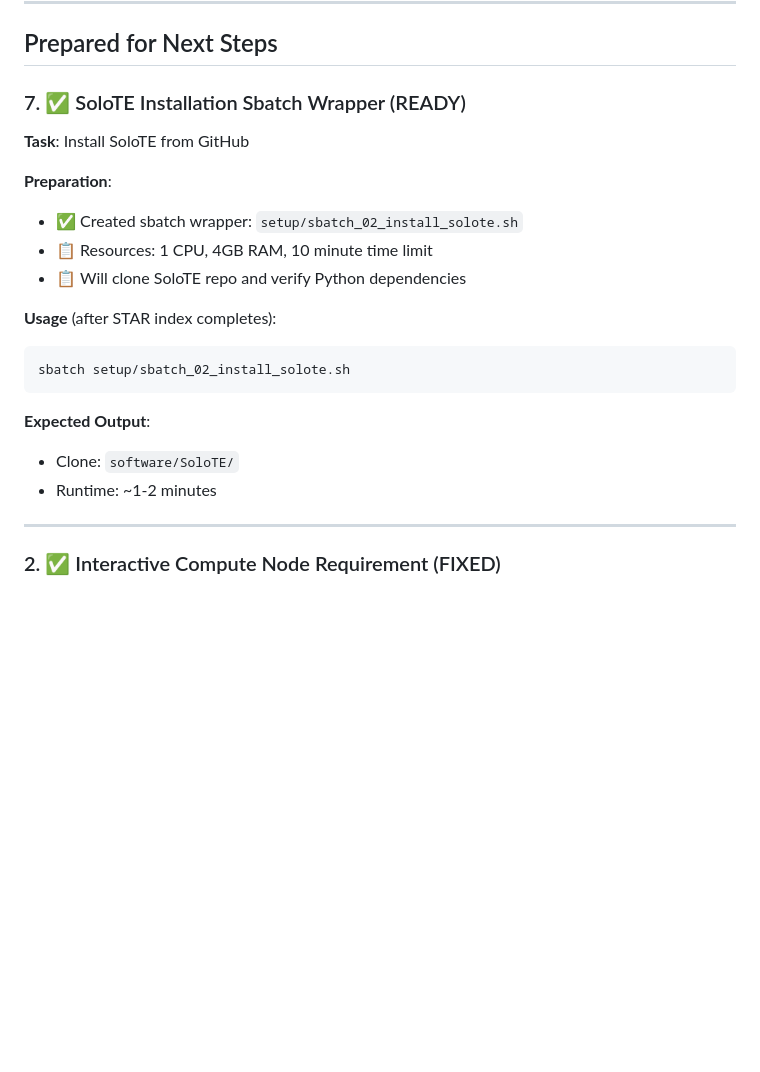
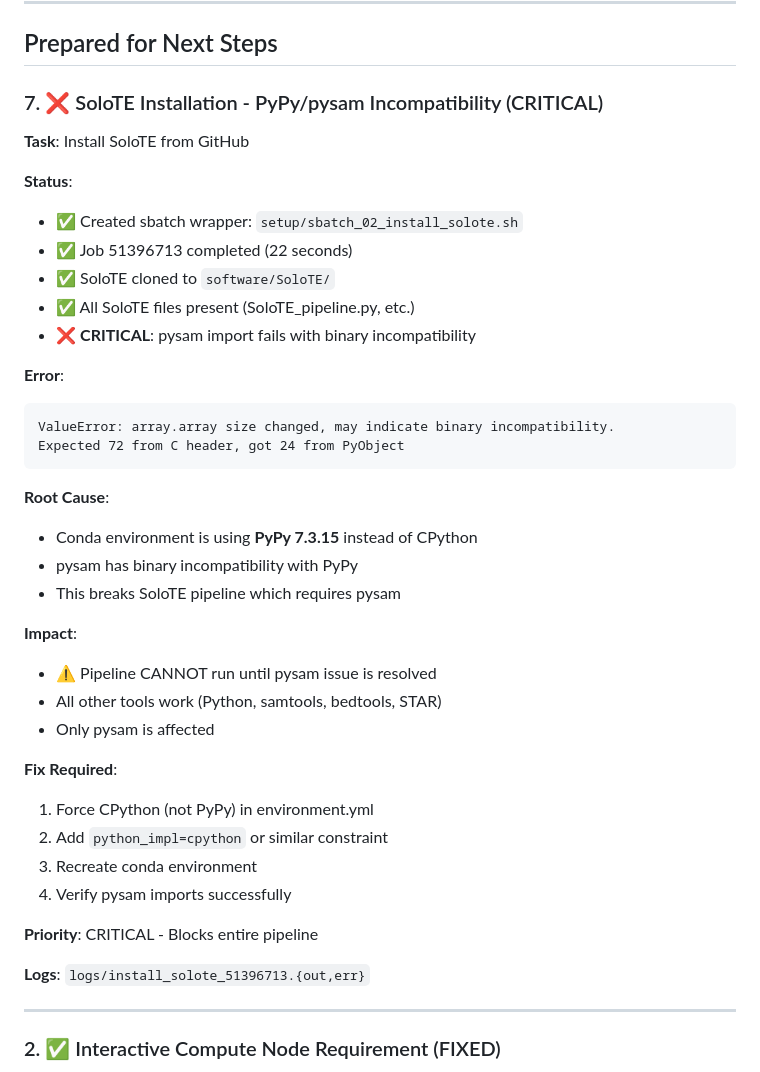
Before and after one commit to jcbclffrd/soloTEmvpWGsim, a Markdown page: SETUP_ISSUES.md, the part around the change. GitHub-like rendering; blank space fills up the shorter version.

Commit message:
CRITICAL: Document pysam/PyPy incompatibility in soloTE setup
- Job 51396713 completed, SoloTE cloned successfully
- pysam import fails: binary incompatibility with PyPy 7.3.15
- Error: array.array size mismatch (72 expected, 24 got)
- Blocks pipeline execution - requires CPython instead of PyPy
- Need to update environment.yml to force CPython implementation

````diff
--- a/SETUP_ISSUES.md
+++ b/SETUP_ISSUES.md
@@ -153,23 +153,42 @@ HTTP request sent, awaiting response... 404 Not Found
 
 ## Prepared for Next Steps
 
-### 7. ✅ SoloTE Installation Sbatch Wrapper (READY)
+### 7. ❌ SoloTE Installation - PyPy/pysam Incompatibility (CRITICAL)
 
 **Task**: Install SoloTE from GitHub
 
-**Preparation**:
+**Status**:
 - ✅ Created sbatch wrapper: `setup/sbatch_02_install_solote.sh`
-- 📋 Resources: 1 CPU, 4GB RAM, 10 minute time limit
-- 📋 Will clone SoloTE repo and verify Python dependencies
+- ✅ Job 51396713 completed (22 seconds)
+- ✅ SoloTE cloned to `software/SoloTE/`
+- ✅ All SoloTE files present (SoloTE_pipeline.py, etc.)
+- ❌ **CRITICAL**: pysam import fails with binary incompatibility
 
-**Usage** (after STAR index completes):
-```bash
-sbatch setup/sbatch_02_install_solote.sh
+**Error**:
+```
+ValueError: array.array size changed, may indicate binary incompatibility.
+Expected 72 from C header, got 24 from PyObject
 ```
 
-**Expected Output**:
-- Clone: `software/SoloTE/`
-- Runtime: ~1-2 minutes
+**Root Cause**:
+- Conda environment is using **PyPy 7.3.15** instead of CPython
+- pysam has binary incompatibility with PyPy
+- This breaks SoloTE pipeline which requires pysam
+
+**Impact**:
+- ⚠️ Pipeline CANNOT run until pysam issue is resolved
+- All other tools work (Python, samtools, bedtools, STAR)
+- Only pysam is affected
+
+**Fix Required**:
+1. Force CPython (not PyPy) in environment.yml
+2. Add `python_impl=cpython` or similar constraint
+3. Recreate conda environment
+4. Verify pysam imports successfully
+
+**Priority**: CRITICAL - Blocks entire pipeline
+
+**Logs**: `logs/install_solote_51396713.{out,err}`
 
 ---
 ### 2. ✅ Interactive Compute Node Requirement (FIXED)
````
